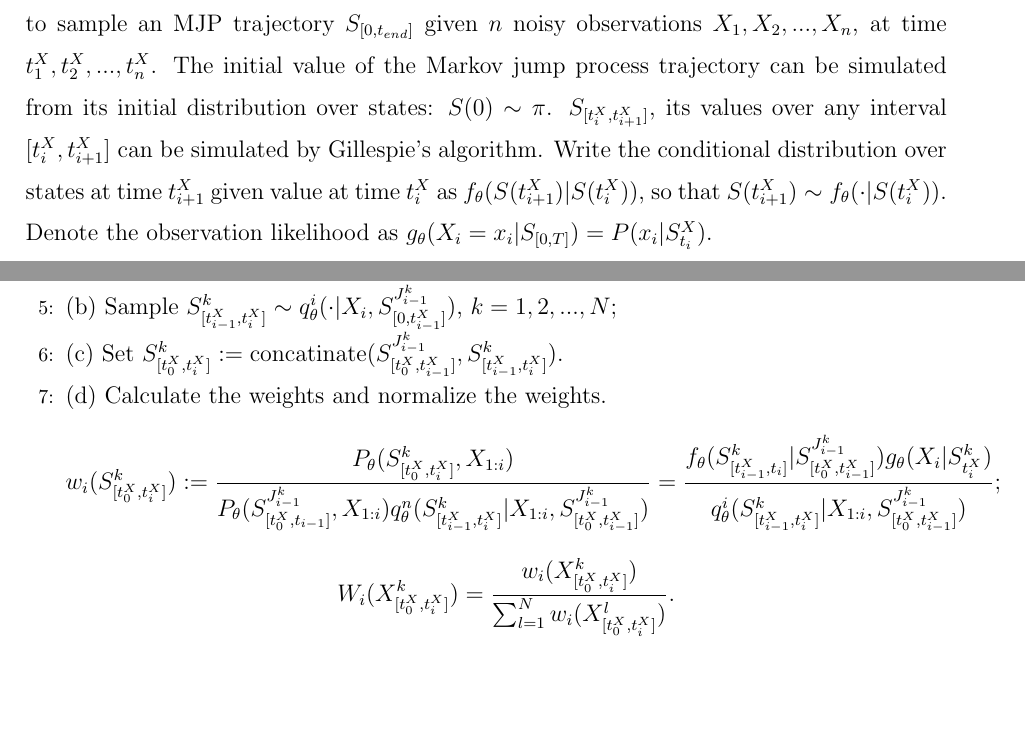
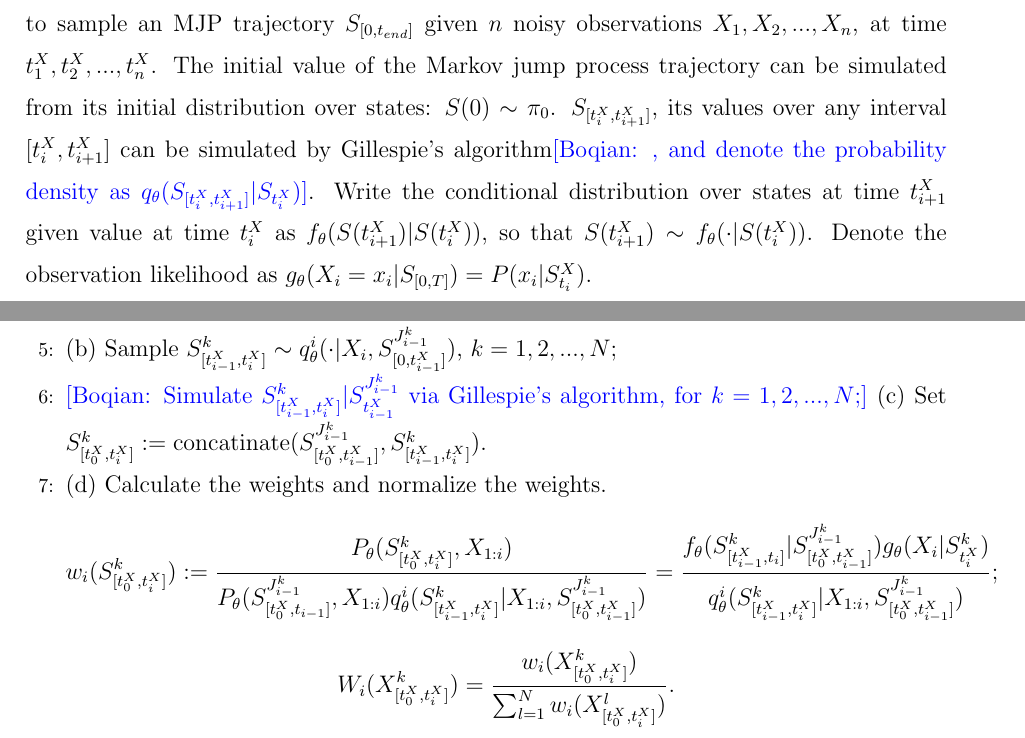
Before and after one commit to boqian1000/MJP_Boqian, a LaTeX paper (tex_file/jcgs/jcgs_mjp_mh.tex, which reads tex_file/jcgs/appendix.tex): two parts of pages 44 and 45 of 53, joined at a grey line, cut so that both start at the same text, the shorter picture padded with empty space. Compiled offline with pdfLaTeX.

Commit message:
appendix

```diff
--- a/tex_file/jcgs/appendix.tex
+++ b/tex_file/jcgs/appendix.tex
@@ -2,8 +2,8 @@
 \label{sec:pmcmc}
 \subsubsection{A sequential Monte Carlo algorithm for MJPs inference}
 We describe a sequential Monte Carlo algorithm for MJPs inference that underlies particle MCMC. Denote by $S_{[t_1', t_2']}$ the MJP trajectory from time $t_1'$ to time $t_2'$. Our target is to sample an MJP trajectory $S_{[0, t_{end}]}$ given $n$ noisy observations $X_1, X_2, ... , X_n$, at time $t_1^X, t_2^X, ..., t_n^X$.
-The initial value of the Markov jump process trajectory can be simulated from its initial distribution over states: $S(0) \sim \pi$.
-$S_{[t_i^X, t_{i + 1}^X]} $, its values over any interval $[t_i^X, t_{i+1}^X]$ can be simulated by Gillespie's algorithm. Write the conditional distribution over states at time $t^X_{i+1}$ given value at time $t^X_i$ as $f_\theta(S(t^X_{i+1})|S(t^X_i))$, so that
+The initial value of the Markov jump process trajectory can be simulated from its initial distribution over states: $S(0) \sim \pi_0$.
+$S_{[t_i^X, t_{i + 1}^X]} $, its values over any interval $[t_i^X, t_{i+1}^X]$ can be simulated by Gillespie's algorithm\boqian{, and denote the probability density as $q_{\theta}( S_{[t^X_{i},t^X_{i + 1}]}|S_{t^X_i} )$}. Write the conditional distribution over states at time $t^X_{i+1}$ given value at time $t^X_i$ as $f_\theta(S(t^X_{i+1})|S(t^X_i))$, so that
 $S(t_{i + 1}^X) \sim f_\theta (\cdot | S(t_i^X))$.
 Denote the observation likelihood as $g_\theta(X_i = x_i| S_{[0, T]}) = P(x_i | S^X_{t_i})$.
 %Let $q_\theta^i$ be the important sampling proposal distribution. In our case, we set $q_\theta^i(\cdot| X_n, S_{[0, t^X_{n-1}]}) = f_\theta(S_{[t^X_{i-1},t_i]}| S_{[0, t^X_{i-1}]})$.% and $\mu_\theta$ as the prior Markov jump process density and
@@ -33,10 +33,13 @@ Sample initial states for N particles $S^k(0)$ from $\pi_0$, $k = 1,2,...,N$
 \State For $i = 1, 2, ..., n$:\\
 \noindent \noindent (a) Simulate $S_{[t^X_{i -1},t^X_i]}^k|S^k_{t^X_{i-1}}$ via Gillespie's algorithm, for $k = 1,2,...,N$; \vinayak{Check below}\\
 \noindent \noindent (a) Sample $J_{i-1}^k \sim Multi(.| W_{i-1})$ , $k = 1,2,...,N$;\\
-\noindent \noindent (b) Sample $S_{[t^X_{i -1},t^X_i]}^k \sim q_\theta^i(\cdot| X_i, S_{[0, t_{i-1}^X]}^{J_{i-1}^k})$, $k = 1,2,...,N$;\\
+\noindent \noindent (b)
+Sample $S_{[t^X_{i -1},t^X_i]}^k \sim q_\theta^i(\cdot| X_i, S_{[0, t_{i-1}^X]}^{J_{i-1}^k})$, $k = 1,2,...,N$;\\
+\boqian{Simulate $S_{[t^X_{i -1},t^X_i]}^k|S^{J_{i-1}^k}_{t^X_{i-1}}$ via Gillespie's algorithm, for $k = 1,2,...,N$;}
 \noindent \noindent (c) Set $S_{[t_0^X, t^X_i]}^k := \text{concatinate}(S_{[t_0^X, t^X_{i-1}]}^{J_{i-1}^k}, S_{[t_{i -1}^X,t_i^X]}^k)$.\\
 \noindent \noindent (d) Calculate the weights and normalize the weights.
-$$w_i(S_{[t_0^X, t^X_i]}^k) := \frac{P_\theta(S_{[t_0^X, t_i^X]}^k, X_{1:i})}{P_\theta(S_{[t_0^X,t_{i-1}]}^{J_{i-1}^k}, X_{1:i})q_\theta^n(S_{[t^X_{i-1}, t_i^X]}^k | X_{1:i},S_{[t_0^X, t_{i-1}^X]}^{J_{i-1}^k} )} = \frac{f_\theta(S_{[t^X_{i-1}, t_i]}^k|S_{[t_0^X, t^X_{i-1}]}^{J_{i-1}^k}) g_\theta(X_i | S_{t_i^X}^k)}{q_\theta^i(S_{[t^X_{i-1}, t_i^X]}^k|X_{1:i},S_{[t_0^X, t^X_{i-1}]}^{J_{i-1}^k})};$$
+$$w_i(S_{[t_0^X, t^X_i]}^k) := \frac{P_\theta(S_{[t_0^X, t_i^X]}^k, X_{1:i})}{P_\theta(S_{[t_0^X,t_{i-1}]}^{J_{i-1}^k}, X_{1:i})q_\theta^i(S_{[t^X_{i-1}, t_i^X]}^k | X_{1:i},S_{[t_0^X, t_{i-1}^X]}^{J_{i-1}^k} )} = \frac{f_\theta(S_{[t^X_{i-1}, t_i]}^k|S_{[t_0^X, t^X_{i-1}]}^{J_{i-1}^k}) g_\theta(X_i | S_{t_i^X}^k)}{q_\theta^i(S_{[t^X_{i-1}, t_i^X]}^k|X_{1:i},S_{[t_0^X, t^X_{i-1}]}^{J_{i-1}^k})};$$
+
 $$W_i(X_{[t_0^X, t^X_i]}^k) = \frac{w_i(X_{[t_0^X, t_i^X]}^k)}{\sum_{l = 1}^N w_i(X_{[t_0^X, t^X_i]}^l)}.$$
 %
 %
```
